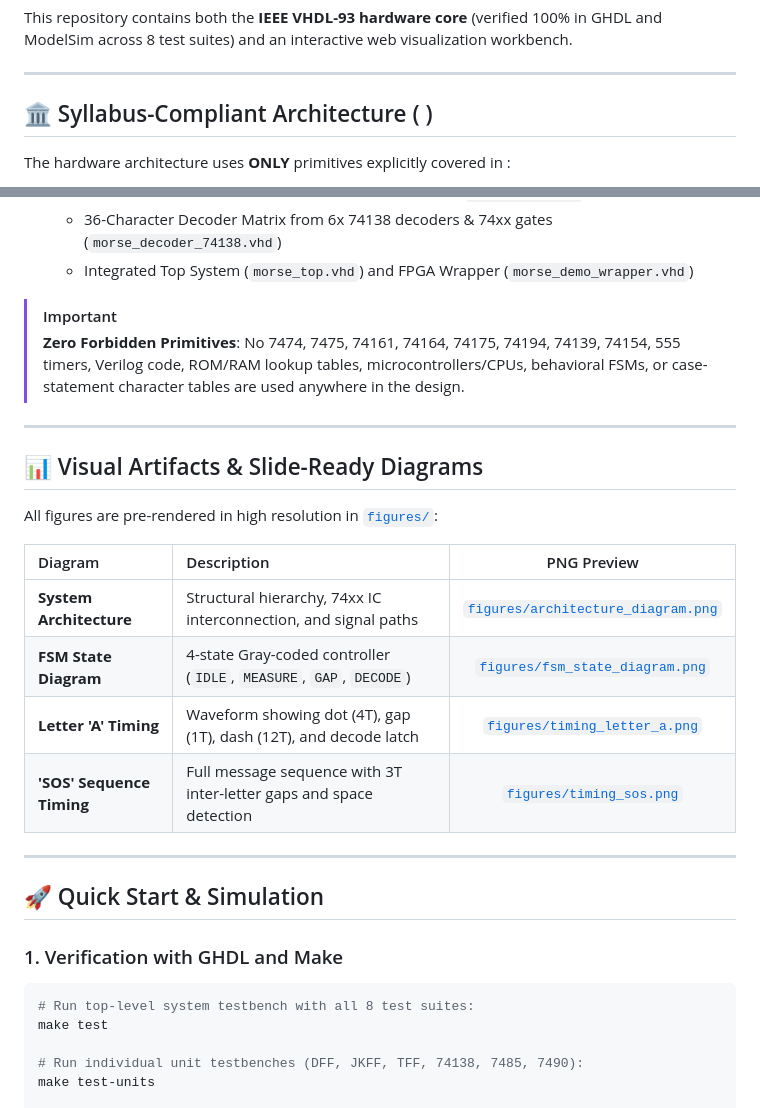
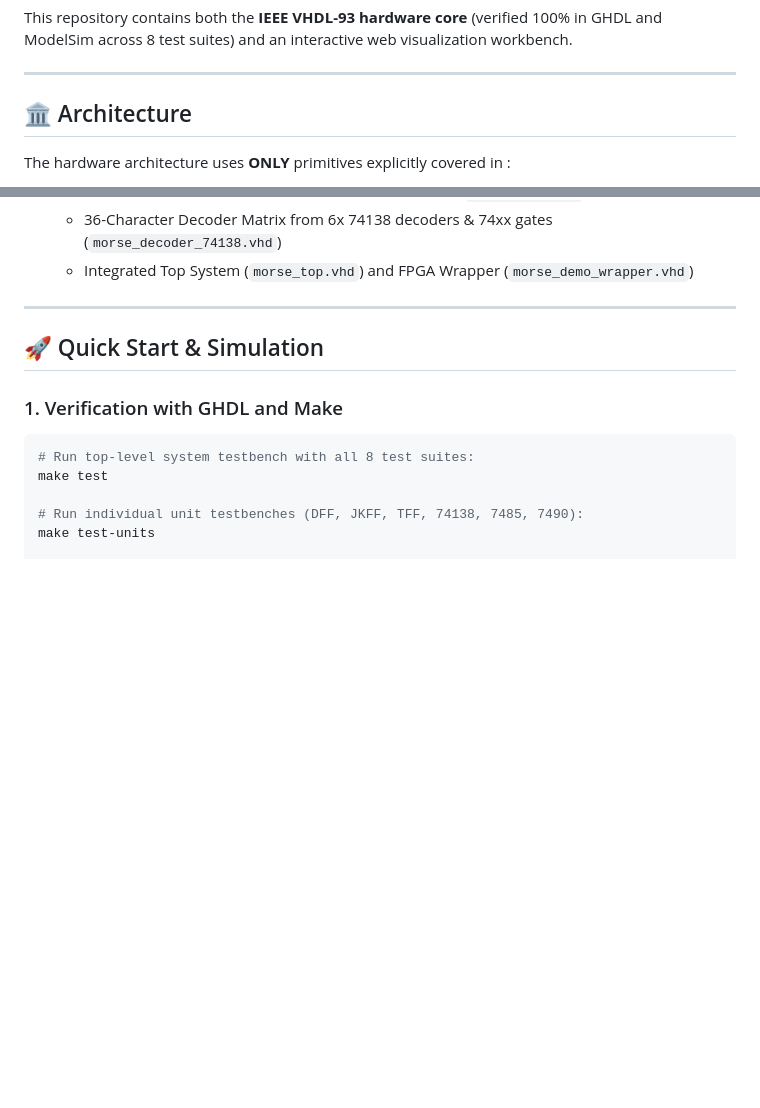
Before and after one commit to varunjoshi/MCode-Decoder-Web-Sim, a Markdown page: README.md, 2 parts joined by grey strips. Drawn GitHub-style; blank space fills up the shorter version.

Commit message:
Revise architecture section and clean up README
Updated section headers.

```diff
--- a/README.md
+++ b/README.md
@@ -5,7 +5,7 @@ This repository contains both the **IEEE VHDL-93 hardware core** (verified 100%
 
 ---
 
-## 🏛️ Syllabus-Compliant Architecture ( )
+## 🏛️ Architecture
 
 The hardware architecture uses **ONLY** primitives explicitly covered in  :
 - **Sequential Primitives (Unit IV Behavioral)**: S-R latch (`srlatch`), edge-triggered D flip-flop (`dff`), J-K flip-flop (`jkff`), T flip-flop (`tff`), 7490 decade counter (`ic7490`).
@@ -23,23 +23,10 @@ The hardware architecture uses **ONLY** primitives explicitly covered in  :
   - 36-Character Decoder Matrix from 6x 74138 decoders & 74xx gates (`morse_decoder_74138.vhd`)
   - Integrated Top System (`morse_top.vhd`) and FPGA Wrapper (`morse_demo_wrapper.vhd`)
 
-> [!IMPORTANT]
-> **Zero Forbidden Primitives**: No 7474, 7475, 74161, 74164, 74175, 74194, 74139, 74154, 555 timers, Verilog code, ROM/RAM lookup tables, microcontrollers/CPUs, behavioral FSMs, or case-statement character tables are used anywhere in the design.
+
 
 ---
 
-## 📊 Visual Artifacts & Slide-Ready Diagrams
-
-All figures are pre-rendered in high resolution in [`figures/`](file:///d:/DL/figures):
-
-| Diagram | Description | PNG Preview |
-| :--- | :--- | :---: |
-| **System Architecture** | Structural hierarchy, 74xx IC interconnection, and signal paths | [`figures/architecture_diagram.png`](file:///d:/DL/figures/architecture_diagram.png) |
-| **FSM State Diagram** | 4-state Gray-coded controller (`IDLE`, `MEASURE`, `GAP`, `DECODE`) | [`figures/fsm_state_diagram.png`](file:///d:/DL/figures/fsm_state_diagram.png) |
-| **Letter 'A' Timing** | Waveform showing dot (4T), gap (1T), dash (12T), and decode latch | [`figures/timing_letter_a.png`](file:///d:/DL/figures/timing_letter_a.png) |
-| **'SOS' Sequence Timing** | Full message sequence with 3T inter-letter gaps and space detection | [`figures/timing_sos.png`](file:///d:/DL/figures/timing_sos.png) |
-
----
 
 ## 🚀 Quick Start & Simulation
 
```
